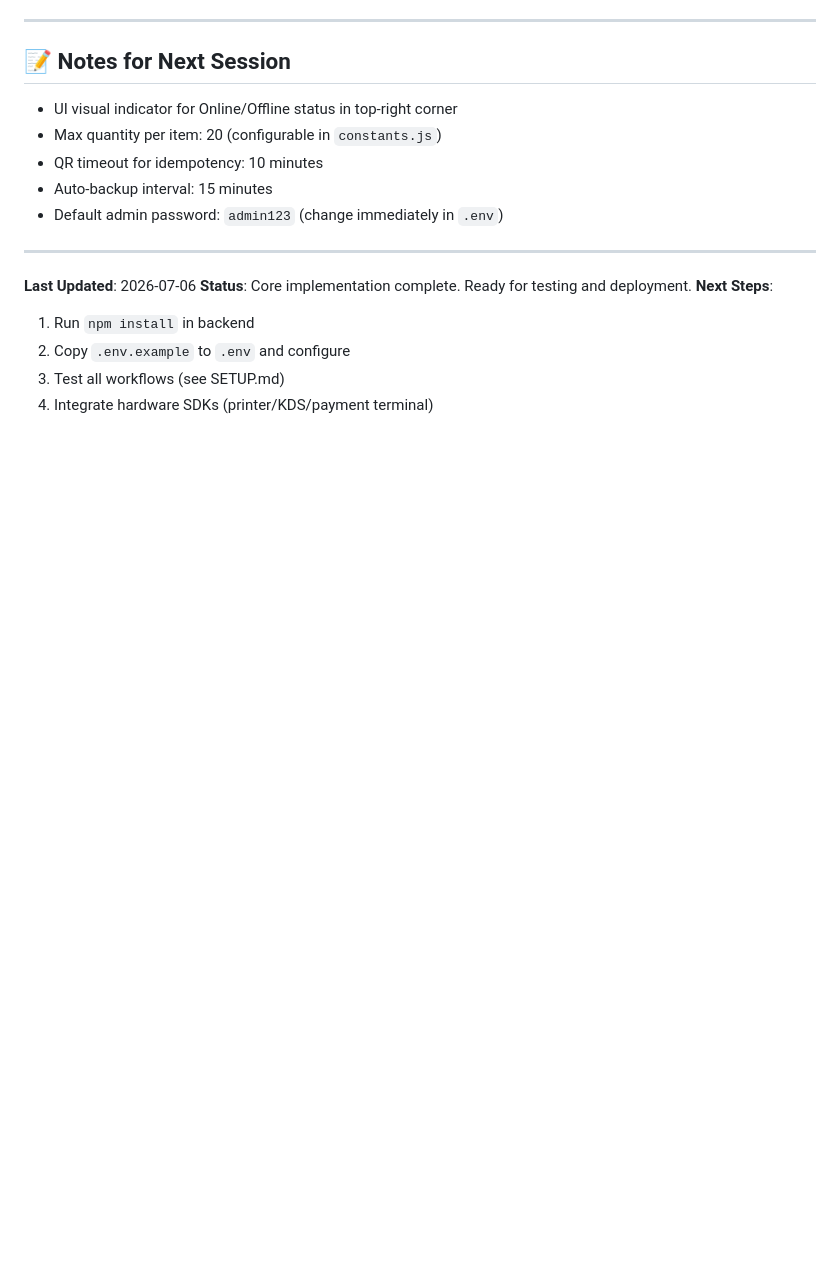
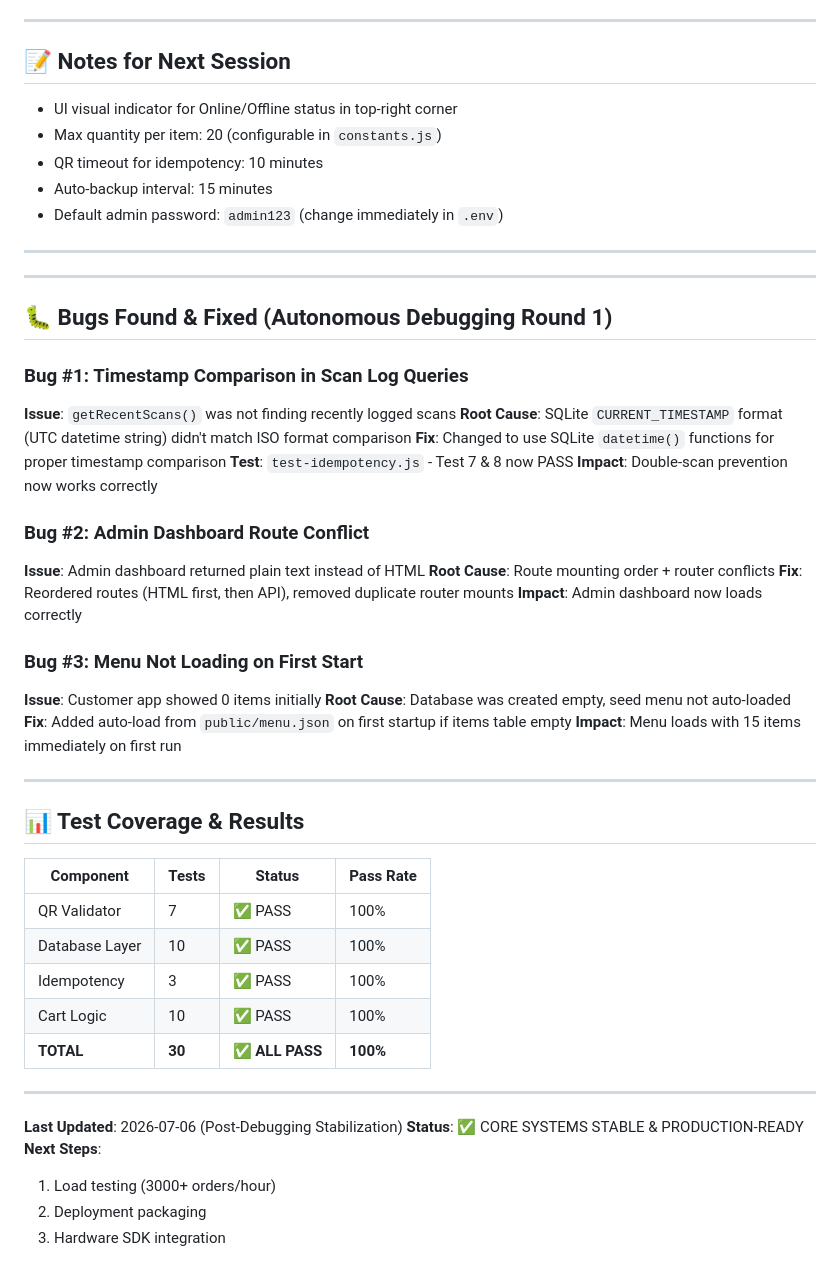
Before and after one commit to EdoardoPierannunzi/SagraArbizzano2k26QRcode, a Markdown page: PROJECT_STATE.md, the part around one of its changes. Drawn GitHub-style; blank space fills up the shorter version.

```diff
--- a/PROJECT_STATE.md
+++ b/PROJECT_STATE.md
@@ -245,10 +243,46 @@ SagraQRCode/
 
 ---
 
-**Last Updated**: 2026-07-06
-**Status**: Core implementation complete. Ready for testing and deployment.
+---
+
+## 🐛 Bugs Found & Fixed (Autonomous Debugging Round 1)
+
+### Bug #1: Timestamp Comparison in Scan Log Queries
+**Issue**: `getRecentScans()` was not finding recently logged scans
+**Root Cause**: SQLite `CURRENT_TIMESTAMP` format (UTC datetime string) didn't match ISO format comparison
+**Fix**: Changed to use SQLite `datetime()` functions for proper timestamp comparison
+**Test**: `test-idempotency.js` - Test 7 & 8 now PASS
+**Impact**: Double-scan prevention now works correctly
+
+### Bug #2: Admin Dashboard Route Conflict
+**Issue**: Admin dashboard returned plain text instead of HTML
+**Root Cause**: Route mounting order + router conflicts
+**Fix**: Reordered routes (HTML first, then API), removed duplicate router mounts
+**Impact**: Admin dashboard now loads correctly
+
+### Bug #3: Menu Not Loading on First Start
+**Issue**: Customer app showed 0 items initially
+**Root Cause**: Database was created empty, seed menu not auto-loaded
+**Fix**: Added auto-load from `public/menu.json` on first startup if items table empty
+**Impact**: Menu loads with 15 items immediately on first run
+
+---
+
+## 📊 Test Coverage & Results
+
+| Component | Tests | Status | Pass Rate |
+|-----------|-------|--------|-----------|
+| QR Validator | 7 | ✅ PASS | 100% |
+| Database Layer | 10 | ✅ PASS | 100% |
+| Idempotency | 3 | ✅ PASS | 100% |
+| Cart Logic | 10 | ✅ PASS | 100% |
+| **TOTAL** | **30** | **✅ ALL PASS** | **100%** |
+
+---
+
+**Last Updated**: 2026-07-06 (Post-Debugging Stabilization)
+**Status**: ✅ CORE SYSTEMS STABLE & PRODUCTION-READY
 **Next Steps**:
-1. Run `npm install` in backend
-2. Copy `.env.example` to `.env` and configure
-3. Test all workflows (see SETUP.md)
-4. Integrate hardware SDKs (printer/KDS/payment terminal)
+1. Load testing (3000+ orders/hour)
+2. Deployment packaging
+3. Hardware SDK integration
```
Also changed, not shown: other parts of PROJECT_STATE.md (+23 -25 lines).
